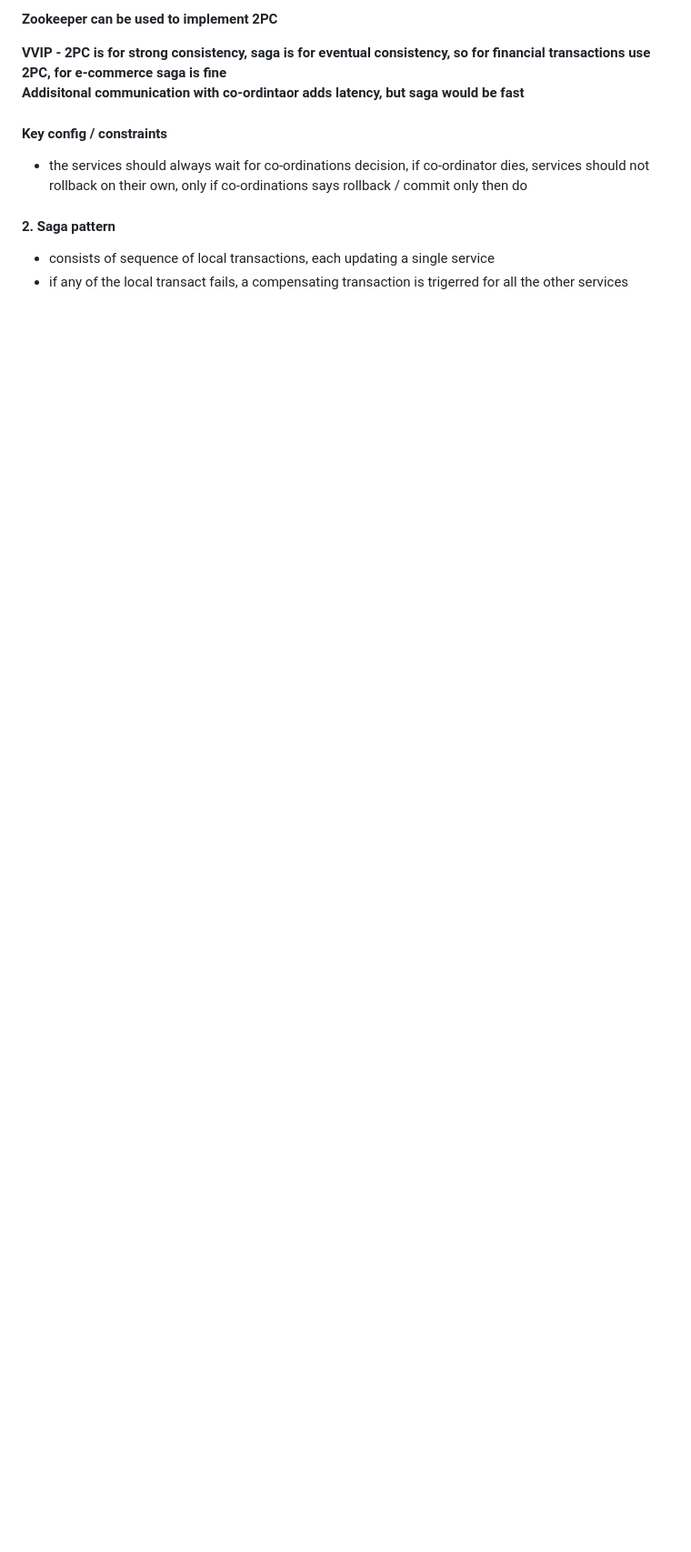
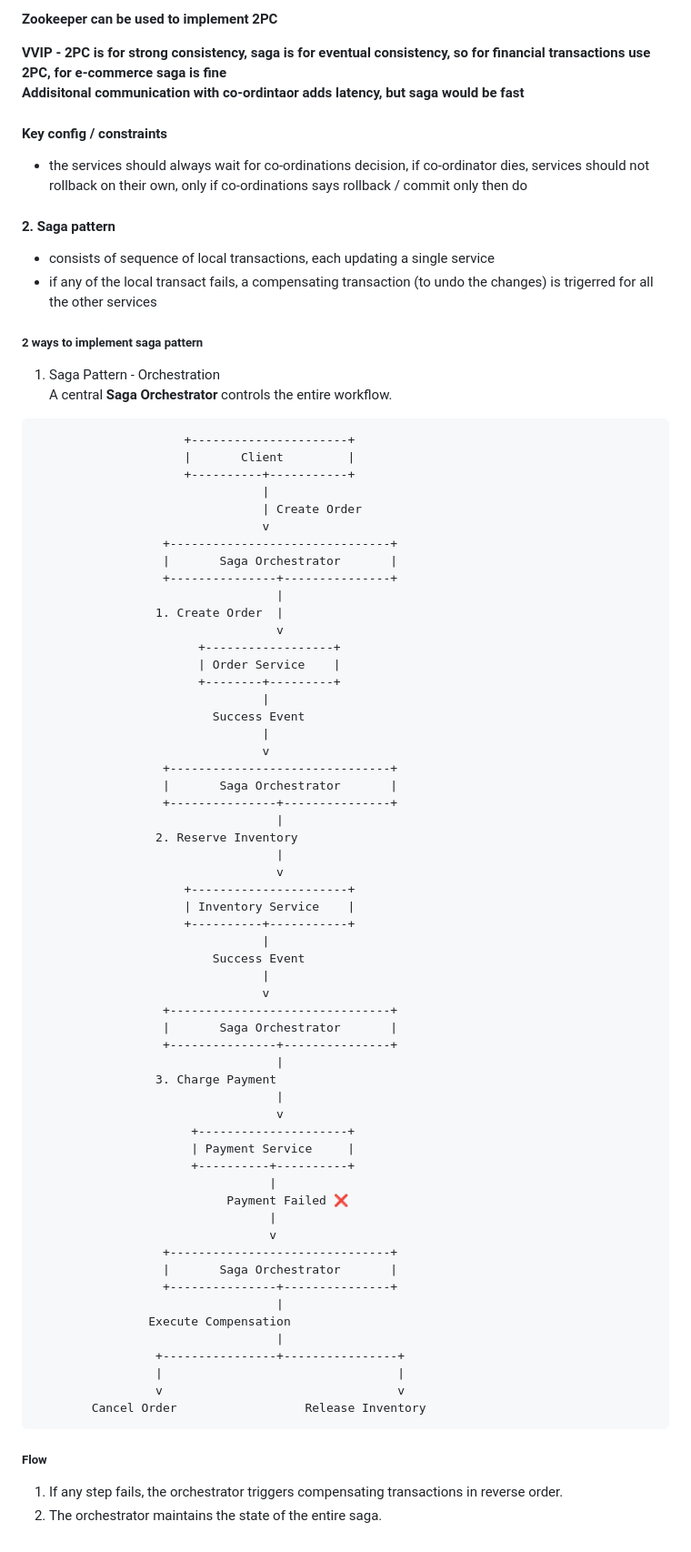
Before and after one commit to Aashishsharma/Learnings, a Markdown page: System-Design/Microservices-patterns.md, the part around the change. Shown at 91% size. Rendered like a GitHub page; blank space fills up the shorter version.

Commit message:
architecture

````diff
--- a/System-Design/Microservices-patterns.md
+++ b/System-Design/Microservices-patterns.md
@@ -75,4 +75,73 @@ breaker.fire(x, y)
 
 #### 2. Saga pattern
 - consists of sequence of local transactions, each updating a single service
-- if any of the local transact fails, a compensating transaction is trigerred for all the other services
+- if any of the local transact fails, a compensating transaction (to undo the changes) is trigerred for all the other services
+
+##### 2 ways to implement saga pattern
+1. Saga Pattern - Orchestration
+A central **Saga Orchestrator** controls the entire workflow.
+
+```
+                     +----------------------+
+                     |       Client         |
+                     +----------+-----------+
+                                |
+                                | Create Order
+                                v
+                  +-------------------------------+
+                  |       Saga Orchestrator       |
+                  +---------------+---------------+
+                                  |
+                 1. Create Order  |
+                                  v
+                       +------------------+
+                       | Order Service    |
+                       +--------+---------+
+                                |
+                         Success Event
+                                |
+                                v
+                  +-------------------------------+
+                  |       Saga Orchestrator       |
+                  +---------------+---------------+
+                                  |
+                 2. Reserve Inventory
+                                  |
+                                  v
+                     +----------------------+
+                     | Inventory Service    |
+                     +----------+-----------+
+                                |
+                         Success Event
+                                |
+                                v
+                  +-------------------------------+
+                  |       Saga Orchestrator       |
+                  +---------------+---------------+
+                                  |
+                 3. Charge Payment
+                                  |
+                                  v
+                      +---------------------+
+                      | Payment Service     |
+                      +----------+----------+
+                                 |
+                           Payment Failed ❌
+                                 |
+                                 v
+                  +-------------------------------+
+                  |       Saga Orchestrator       |
+                  +---------------+---------------+
+                                  |
+                Execute Compensation
+                                  |
+                 +----------------+----------------+
+                 |                                 |
+                 v                                 v
+        Cancel Order                  Release Inventory
+```
+
+##### Flow
+
+1. If any step fails, the orchestrator triggers compensating transactions in reverse order.
+2. The orchestrator maintains the state of the entire saga.
````
